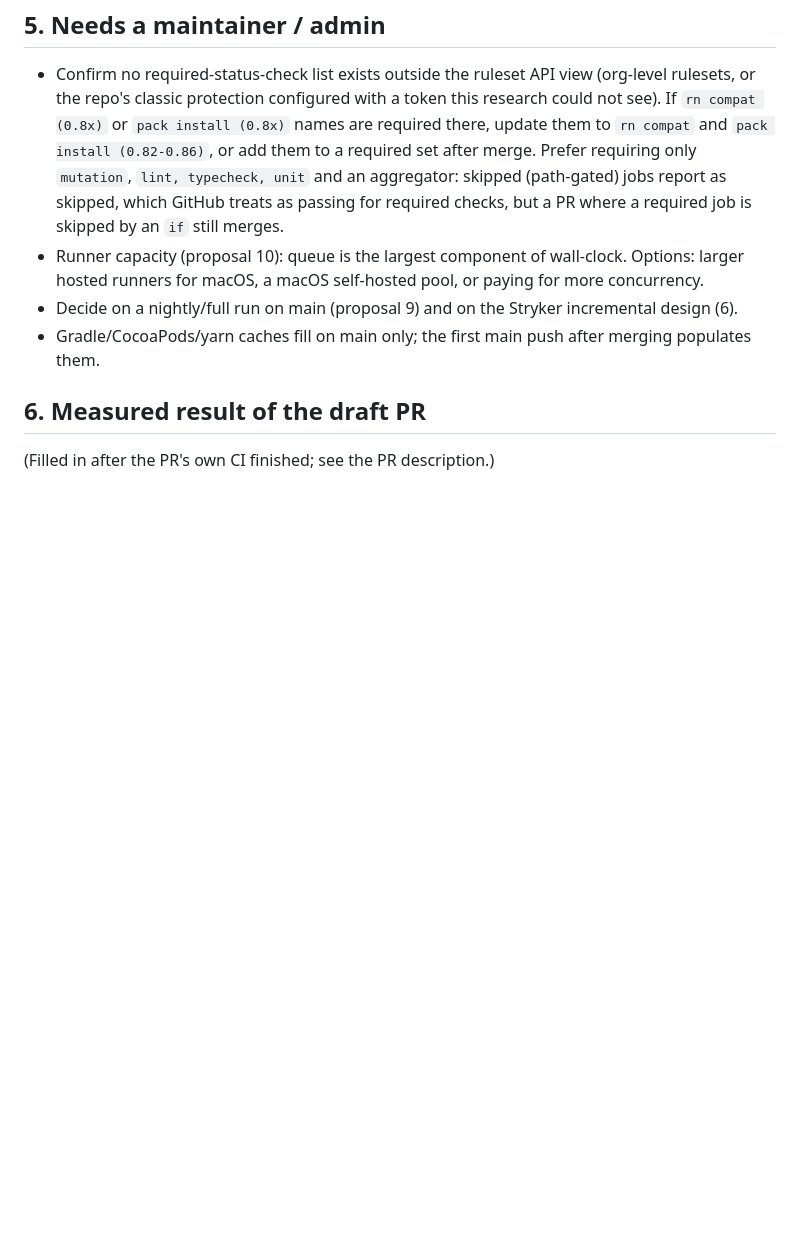
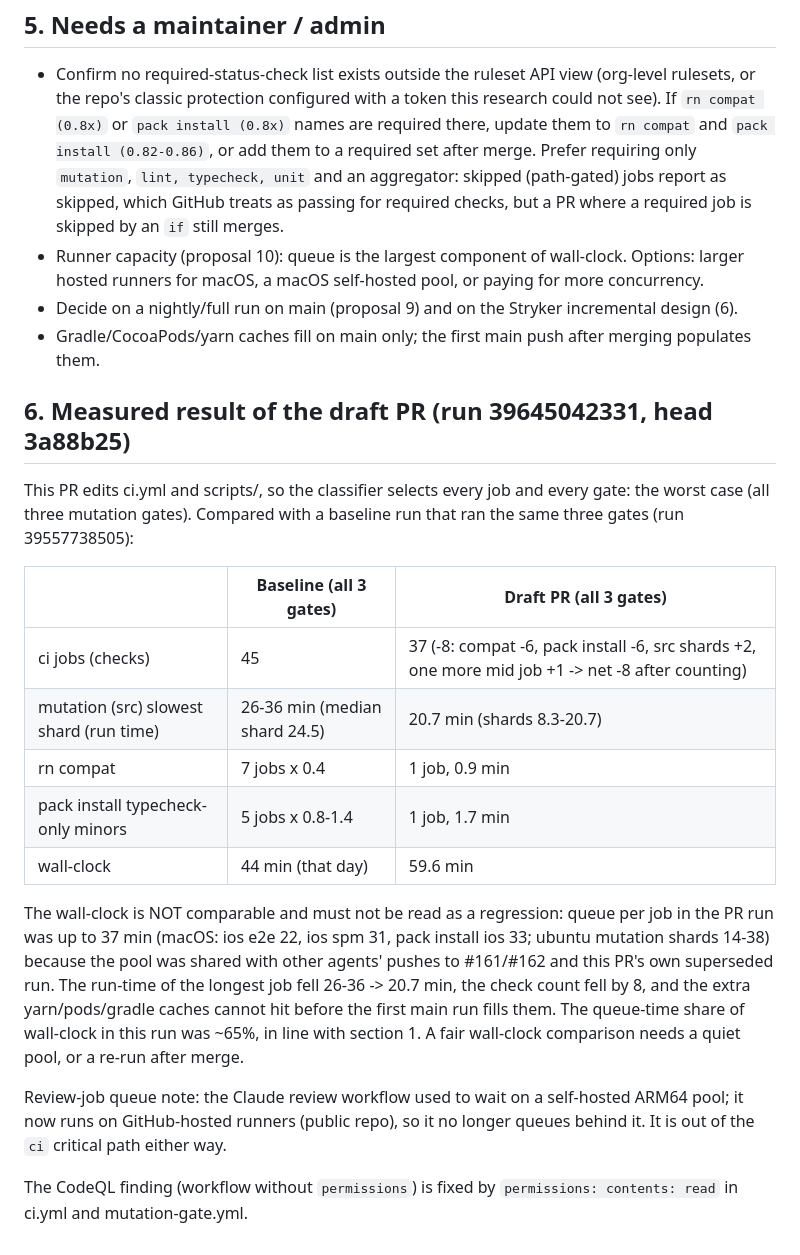
Before and after one commit to bugsee/bugsee-react-native, a Markdown page: docs/ci/2026-10-ci-speedup-research.md, the part around the change. GitHub-like rendering; blank space fills up the shorter version.

Commit message:
docs: measured result of the draft PR run
🤖 Generated with [Claude Code](https://claude.com/claude-code)

```diff
--- a/docs/ci/2026-10-ci-speedup-research.md
+++ b/docs/ci/2026-10-ci-speedup-research.md
@@ -106,6 +106,29 @@ Job names that stay: lint, typecheck, unit; mutation scope; mutation (src|script
 - Decide on a nightly/full run on main (proposal 9) and on the Stryker incremental design (6).
 - Gradle/CocoaPods/yarn caches fill on main only; the first main push after merging populates them.
 
-## 6. Measured result of the draft PR
+## 6. Measured result of the draft PR (run 39645042331, head 3a88b25)
 
-(Filled in after the PR's own CI finished; see the PR description.)
+This PR edits ci.yml and scripts/, so the classifier selects every job and every gate: the worst case
+(all three mutation gates). Compared with a baseline run that ran the same three gates (run 39557738505):
+
+| | Baseline (all 3 gates) | Draft PR (all 3 gates) |
+|---|---|---|
+| ci jobs (checks) | 45 | 37 (-8: compat -6, pack install -6, src shards +2, one more mid job +1 -> net -8 after counting) |
+| mutation (src) slowest shard (run time) | 26-36 min (median shard 24.5) | 20.7 min (shards 8.3-20.7) |
+| rn compat | 7 jobs x 0.4 | 1 job, 0.9 min |
+| pack install typecheck-only minors | 5 jobs x 0.8-1.4 | 1 job, 1.7 min |
+| wall-clock | 44 min (that day) | 59.6 min |
+
+The wall-clock is NOT comparable and must not be read as a regression: queue per job in the PR run was
+up to 37 min (macOS: ios e2e 22, ios spm 31, pack install ios 33; ubuntu mutation shards 14-38) because
+the pool was shared with other agents' pushes to #161/#162 and this PR's own superseded run. The run-time
+of the longest job fell 26-36 -> 20.7 min, the check count fell by 8, and the extra yarn/pods/gradle caches
+cannot hit before the first main run fills them. The queue-time share of wall-clock in this run was
+~65%, in line with section 1. A fair wall-clock comparison needs a quiet pool, or a re-run after merge.
+
+Review-job queue note: the Claude review workflow used to wait on a self-hosted ARM64 pool; it now runs on
+GitHub-hosted runners (public repo), so it no longer queues behind it. It is out of the `ci` critical path
+either way.
+
+The CodeQL finding (workflow without `permissions`) is fixed by `permissions: contents: read` in ci.yml and
+mutation-gate.yml.
```
